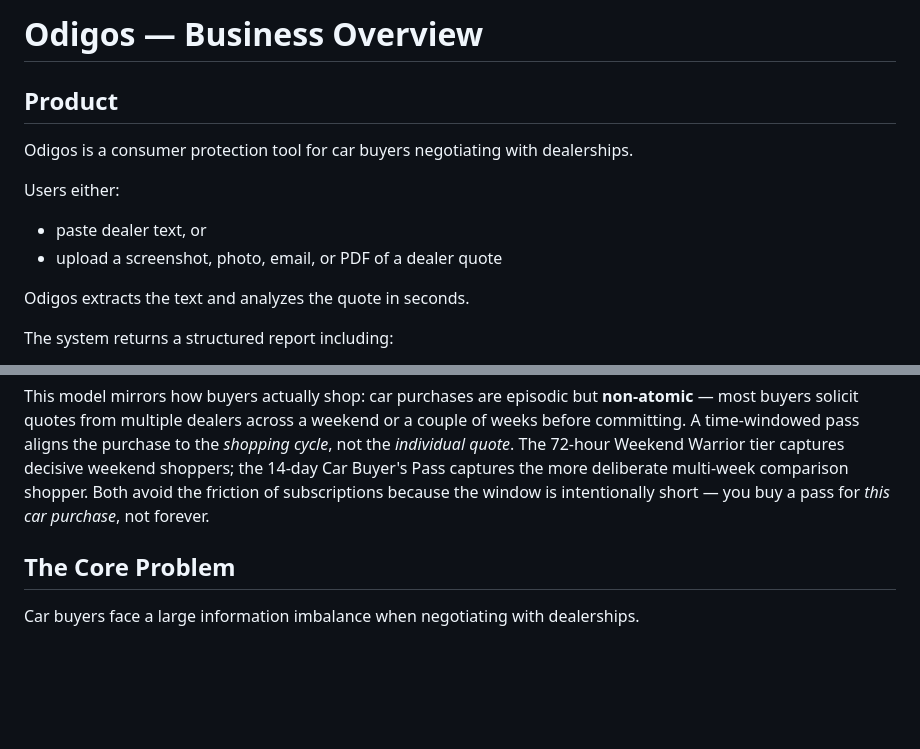
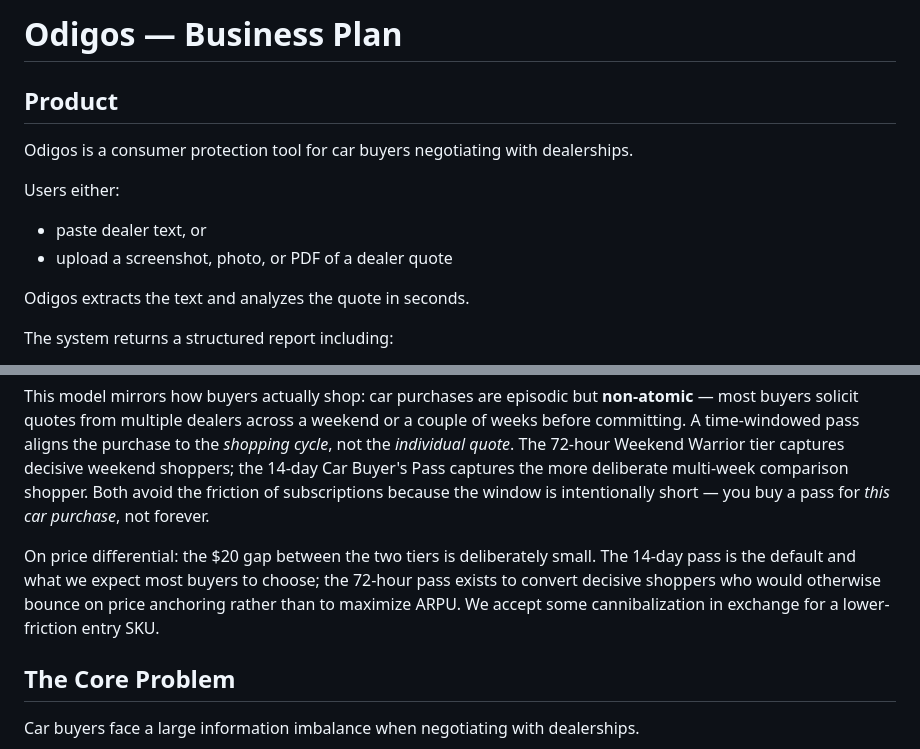
Before and after one commit to jclekkas/Odigos, a Markdown page: BUSINESS_PLAN.md, 2 parts joined by grey strips. Drawn GitHub-style; blank space fills up the shorter version.

```diff
--- a/BUSINESS_PLAN.md
+++ b/BUSINESS_PLAN.md
@@ -1,4 +1,4 @@
-# Odigos — Business Overview
+# Odigos — Business Plan
 
 ## Product
 
@@ -6,7 +6,7 @@ Odigos is a consumer protection tool for car buyers negotiating with dealerships
 
 Users either:
 - paste dealer text, or
-- upload a screenshot, photo, email, or PDF of a dealer quote
+- upload a screenshot, photo, or PDF of a dealer quote
 
 Odigos extracts the text and analyzes the quote in seconds.
 
@@ -53,6 +54,8 @@ Help the buyer respond to multiple dealers and correct the deal across the
 full shopping cycle, not just a single quote.
 
 This model mirrors how buyers actually shop: car purchases are episodic but **non-atomic** — most buyers solicit quotes from multiple dealers across a weekend or a couple of weeks before committing. A time-windowed pass aligns the purchase to the *shopping cycle*, not the *individual quote*. The 72-hour Weekend Warrior tier captures decisive weekend shoppers; the 14-day Car Buyer's Pass captures the more deliberate multi-week comparison shopper. Both avoid the friction of subscriptions because the window is intentionally short — you buy a pass for *this car purchase*, not forever.
+
+On price differential: the $20 gap between the two tiers is deliberately small. The 14-day pass is the default and what we expect most buyers to choose; the 72-hour pass exists to convert decisive shoppers who would otherwise bounce on price anchoring rather than to maximize ARPU. We accept some cannibalization in exchange for a lower-friction entry SKU.
 
 ## The Core Problem
 
```
Also changed, not shown: other parts of BUSINESS_PLAN.md (+33 -47 lines).
